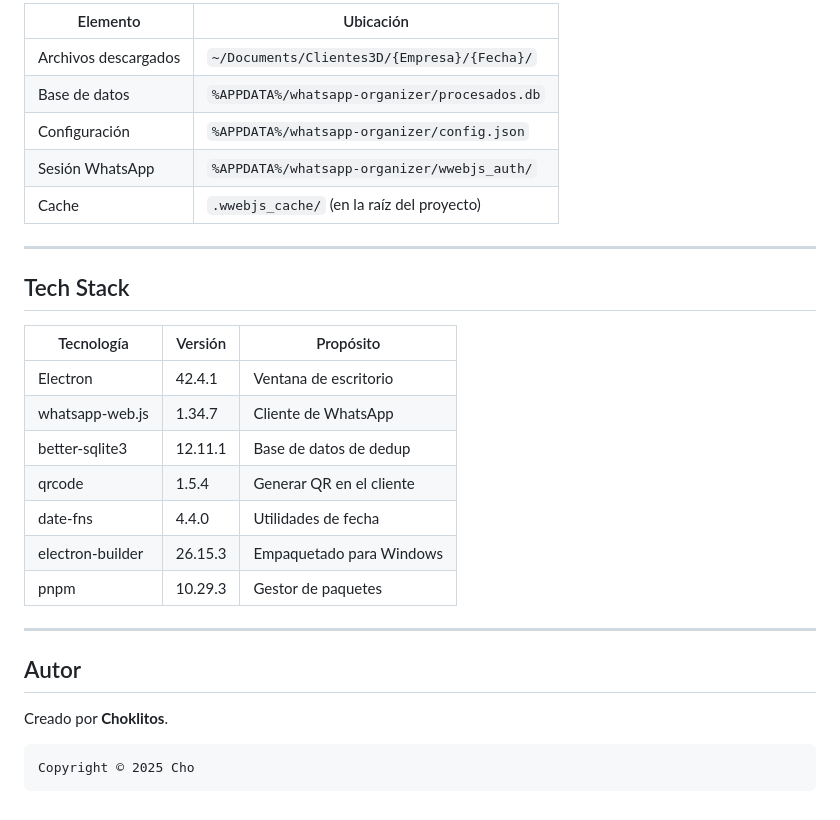
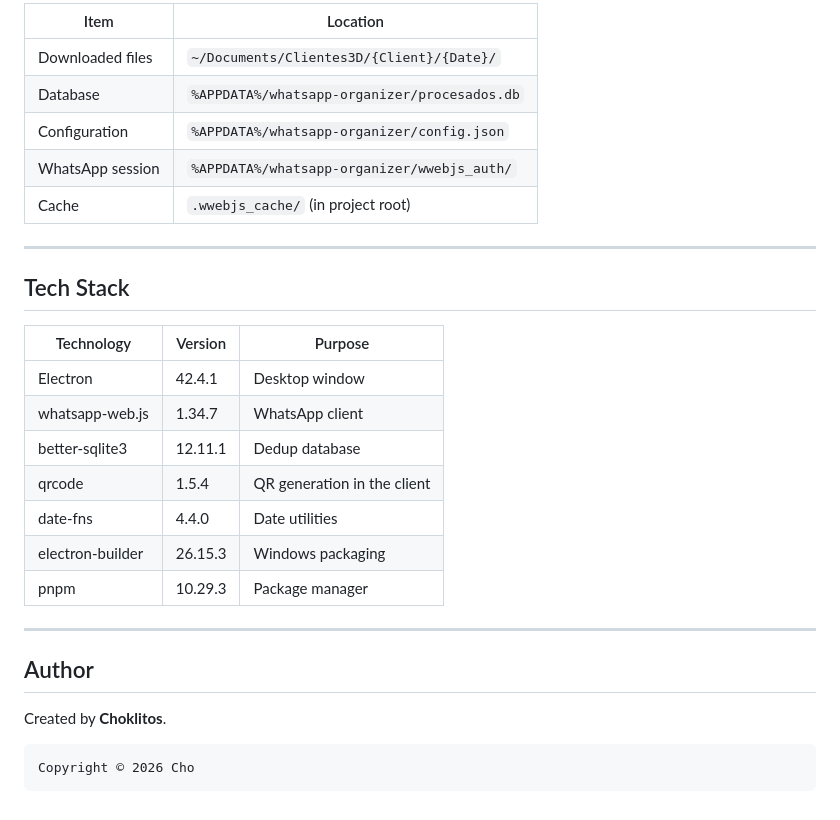
Before and after one commit to Choklitos21/whatsapp-organizer, a Markdown page: README.md, the part around one of its changes. Drawn GitHub-style.

````diff
--- a/README.md
+++ b/README.md
@@ -160,32 +160,32 @@ Laura/
 
-| Elemento          | Ubicación                                          |
-|------------------|----------------------------------------------------|
-| Archivos descargados | `~/Documents/Clientes3D/{Empresa}/{Fecha}/`     |
-| Base de datos     | `%APPDATA%/whatsapp-organizer/procesados.db`       |
-| Configuración     | `%APPDATA%/whatsapp-organizer/config.json`         |
-| Sesión WhatsApp   | `%APPDATA%/whatsapp-organizer/wwebjs_auth/`        |
-| Cache             | `.wwebjs_cache/` (en la raíz del proyecto)         |
+| Item              | Location                                             |
+|------------------|------------------------------------------------------|
+| Downloaded files | `~/Documents/Clientes3D/{Client}/{Date}/`            |
+| Database         | `%APPDATA%/whatsapp-organizer/procesados.db`         |
+| Configuration    | `%APPDATA%/whatsapp-organizer/config.json`           |
+| WhatsApp session | `%APPDATA%/whatsapp-organizer/wwebjs_auth/`          |
+| Cache            | `.wwebjs_cache/` (in project root)                   |
 
 ---
 
 ## Tech Stack
 
-| Tecnología       | Versión   | Propósito                    |
-|-----------------|-----------|------------------------------|
-| Electron        | 42.4.1    | Ventana de escritorio        |
-| whatsapp-web.js | 1.34.7    | Cliente de WhatsApp          |
-| better-sqlite3  | 12.11.1   | Base de datos de dedup       |
-| qrcode          | 1.5.4     | Generar QR en el cliente     |
-| date-fns        | 4.4.0     | Utilidades de fecha          |
-| electron-builder| 26.15.3   | Empaquetado para Windows     |
-| pnpm            | 10.29.3   | Gestor de paquetes           |
+| Technology      | Version  | Purpose                          |
+|----------------|----------|----------------------------------|
+| Electron       | 42.4.1   | Desktop window                   |
+| whatsapp-web.js| 1.34.7   | WhatsApp client                  |
+| better-sqlite3 | 12.11.1  | Dedup database                   |
+| qrcode         | 1.5.4    | QR generation in the client      |
+| date-fns       | 4.4.0    | Date utilities                   |
+| electron-builder| 26.15.3 | Windows packaging                |
+| pnpm           | 10.29.3  | Package manager                  |
 
 ---
 
-## Autor
+## Author
 
-Creado por **Choklitos**.
+Created by **Choklitos**.
 
 ```
-Copyright © 2025 Cho
+Copyright © 2026 Cho
 ```
````
Also changed, not shown: other parts of README.md (+86 -86 lines).
